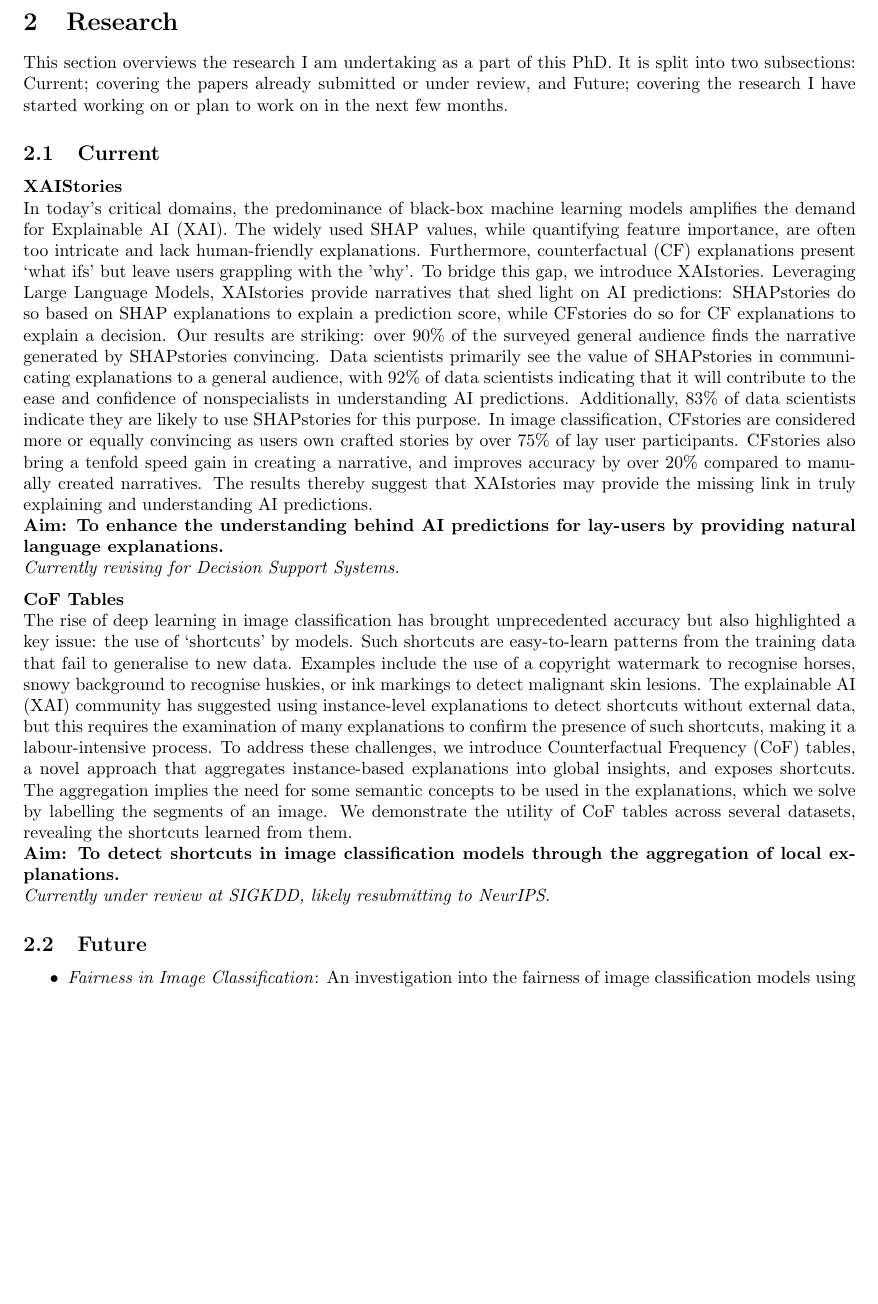
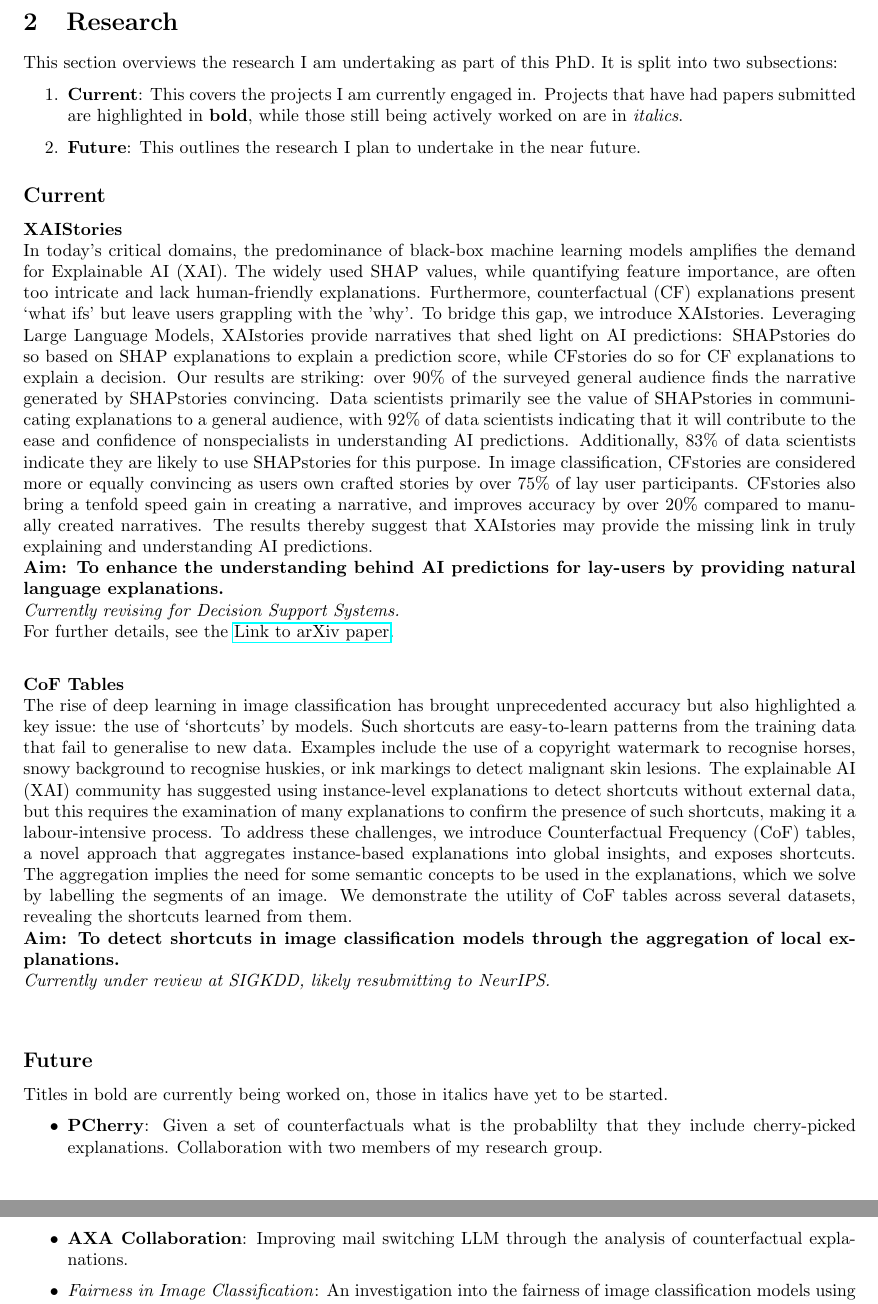
Before and after one commit to JamesHinns/Progress24, a LaTeX document (main.tex, which reads 2_Research.tex): part of page 2 of 3 before the commit and two parts of pages 2 and 3 of 3 after it, the two joined at a grey line, cut so that both start at the same text, the shorter picture padded with empty space. Compiled offline with pdfLaTeX.

Commit message:
Research section drafted.

```diff
--- a/2_Research.tex
+++ b/2_Research.tex
@@ -1,10 +1,14 @@
 \section{Research}
 
-This section overviews the research I am undertaking as a part of this PhD. It is split into two subsections:
-Current; covering the papers already submitted or under review, and Future; covering
-the research I have started working on or plan to work on in the next few months.
+This section overviews the research I am undertaking as part of this PhD.
+It is split into two subsections:
+\begin{enumerate}
+    \item \textbf{Current}: This covers the projects I am currently engaged in. Projects that have had papers
+    submitted are highlighted in \textbf{bold}, while those still being actively worked on are in \textit{italics}.
+\item \textbf{Future}: This outlines the research I plan to undertake in the near future.
+\end{enumerate}
 
-\subsection{Current}
+\subsection*{Current}
 
 \textbf{XAIStories}\\
 In today's critical domains, the predominance of black-box machine learning models amplifies the demand for
@@ -24,7 +28,8 @@ over 20\% compared to manually created narratives. The results thereby suggest t
 missing link in truly explaining and understanding AI predictions.\\
 \textbf{Aim: To enhance the understanding behind AI predictions for lay-users by providing natural language
         explanations.}\\
-\textit{Currently revising for Decision Support Systems.}
+\textit{Currently revising for Decision Support Systems.} \\
+For further details, see the \href{https://arxiv.org/abs/2309.17057}{Link to arXiv paper}. \\
 
 \noindent
 \textbf{CoF Tables}\\
@@ -42,9 +47,16 @@ the shortcuts learned from them.\\
 \textbf{Aim: To detect shortcuts in image classification models through the aggregation of local explanations.}\\
 \textit{Currently under review at SIGKDD, likely resubmitting to NeurIPS.}
 
-\subsection{Future}
+\
+
+\subsection*{Future}
+
+Titles in bold are currently being worked on, those in italics have yet to be started.
 
 \begin{itemize}
+    \item \textbf{PCherry}: Given a set of counterfactuals what is the probablilty that they include
+    cherry-picked explanations. Collaboration with two members of my research group.
+    \item \textbf{AXA Collaboration}: Improving mail switching LLM through the analysis of counterfactual explanations.
     \item \textit{Fairness in Image Classification}: An investigation into the fairness of image classification
     models using CoF tables.
     \item \textit{PCherry Fairness Spin-Off}: Examines the propensity of counterfactual explanations to
--- a/main.tex
+++ b/main.tex
@@ -4,6 +4,8 @@
 \usepackage[margin=2.5cm]{geometry}
 \usepackage{parskip} % Provides spacing between paragraphs
 \usepackage{array}
+
+\usepackage{hyperref}
 
 \title{\vspace{-5em} PhD Progress Update}
 \author{James Hinns}
```
Also changed, not shown: main.pdf, 6 other files.
